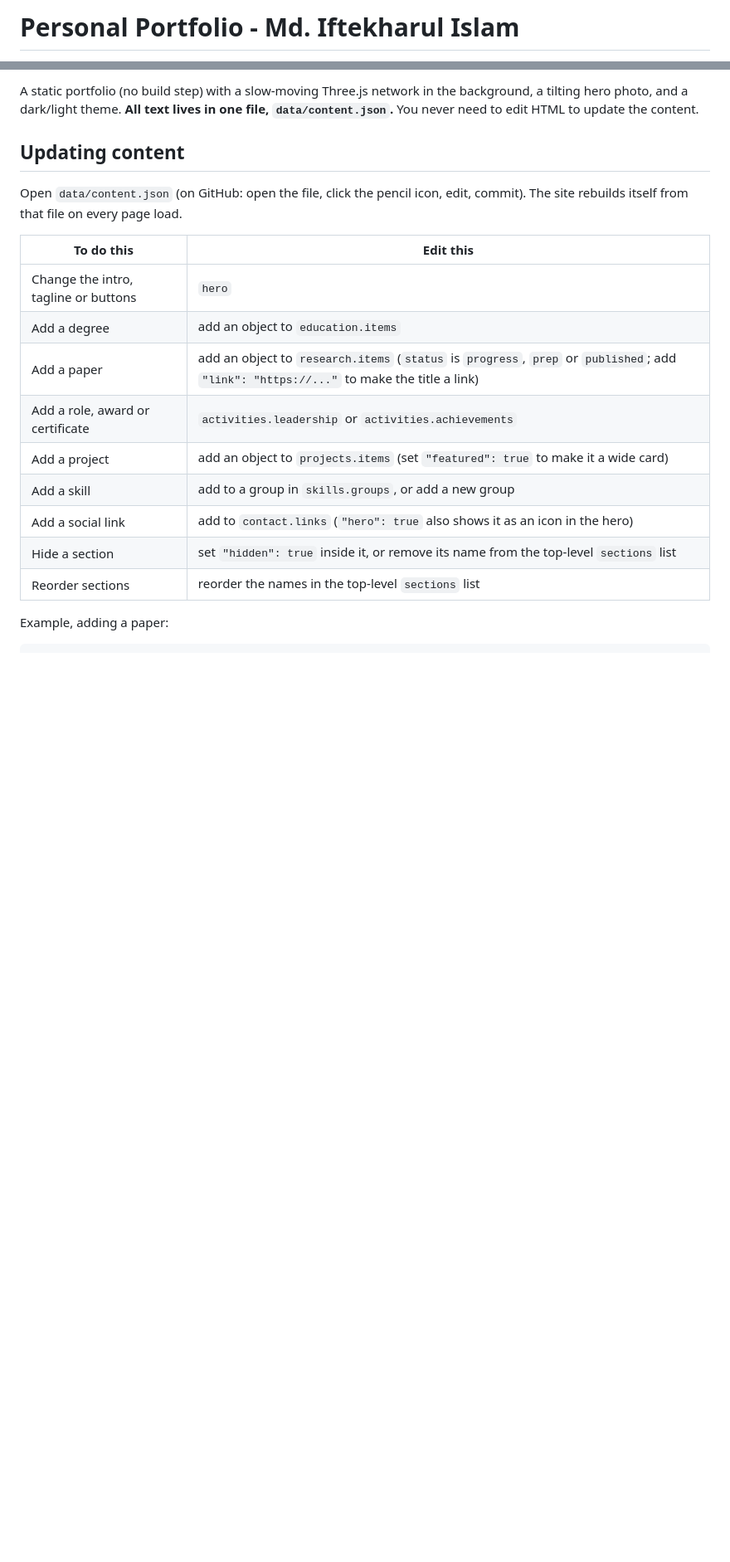
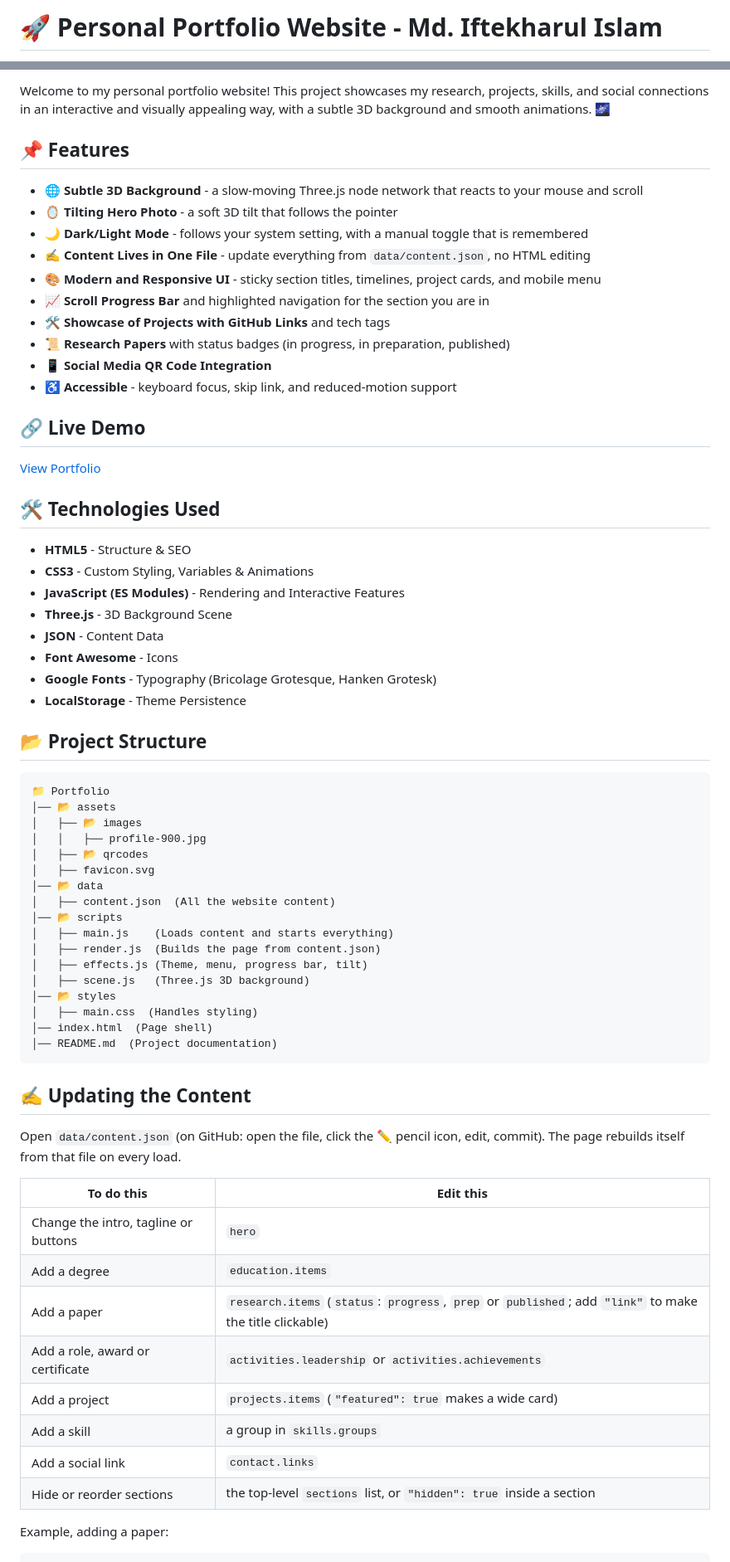
Before and after one commit to ifti136/ifti136.github.io, a Markdown page: README.md, 2 parts joined by grey strips. Shown at 83% size. GitHub-like rendering; blank space fills up the shorter version.

Commit message:
Revise README for improved clarity and details
Updated README to enhance project description, features, and usage instructions.

````diff
--- a/README.md
+++ b/README.md
@@ -1,2 +1,2 @@
-# Personal Portfolio - Md. Iftekharul Islam
+# 🚀 Personal Portfolio Website - Md. Iftekharul Islam
 
@@ -4,21 +7,70 @@ Live site: https://ifti136.github.io/
 
-A static portfolio (no build step) with a slow-moving Three.js network in the background, a tilting hero photo, and a dark/light theme. **All text lives in one file, `data/content.json`.** You never need to edit HTML to update the content.
+Welcome to my personal portfolio website! This project showcases my research, projects, skills, and social connections in an interactive and visually appealing way, with a subtle 3D background and smooth animations. 🌌
 
-## Updating content
+## 📌 Features
 
-Open `data/content.json` (on GitHub: open the file, click the pencil icon, edit, commit). The site rebuilds itself from that file on every page load.
+- 🌐 **Subtle 3D Background** - a slow-moving Three.js node network that reacts to your mouse and scroll
+- 🪞 **Tilting Hero Photo** - a soft 3D tilt that follows the pointer
+- 🌙 **Dark/Light Mode** - follows your system setting, with a manual toggle that is remembered
+- ✍️ **Content Lives in One File** - update everything from `data/content.json`, no HTML editing
+- 🎨 **Modern and Responsive UI** - sticky section titles, timelines, project cards, and mobile menu
+- 📈 **Scroll Progress Bar** and highlighted navigation for the section you are in
+- 🛠 **Showcase of Projects with GitHub Links** and tech tags
+- 📜 **Research Papers** with status badges (in progress, in preparation, published)
+- 📱 **Social Media QR Code Integration**
+- ♿ **Accessible** - keyboard focus, skip link, and reduced-motion support
+
+## 🔗 Live Demo
+
+[View Portfolio](https://ifti136.github.io/)
+
+## 🛠 Technologies Used
+
+- **HTML5** - Structure & SEO
+- **CSS3** - Custom Styling, Variables & Animations
+- **JavaScript (ES Modules)** - Rendering and Interactive Features
+- **Three.js** - 3D Background Scene
+- **JSON** - Content Data
+- **Font Awesome** - Icons
+- **Google Fonts** - Typography (Bricolage Grotesque, Hanken Grotesk)
+- **LocalStorage** - Theme Persistence
+
+## 📂 Project Structure
+
+```
+📁 Portfolio
+│── 📂 assets
+│   ├── 📂 images
+│   │   ├── profile-900.jpg
+│   ├── 📂 qrcodes
+│   ├── favicon.svg
+│── 📂 data
+│   ├── content.json  (All the website content)
+│── 📂 scripts
+│   ├── main.js    (Loads content and starts everything)
+│   ├── render.js  (Builds the page from content.json)
+│   ├── effects.js (Theme, menu, progress bar, tilt)
+│   ├── scene.js   (Three.js 3D background)
+│── 📂 styles
+│   ├── main.css  (Handles styling)
+│── index.html  (Page shell)
+│── README.md  (Project documentation)
+```
+
+## ✍️ Updating the Content
+
+Open `data/content.json` (on GitHub: open the file, click the ✏️ pencil icon, edit, commit). The page rebuilds itself from that file on every load.
 
 | To do this | Edit this |
 | --- | --- |
 | Change the intro, tagline or buttons | `hero` |
-| Add a degree | add an object to `education.items` |
-| Add a paper | add an object to `research.items` (`status` is `progress`, `prep` or `published`; add `"link": "https://..."` to make the title a link) |
+| Add a degree | `education.items` |
+| Add a paper | `research.items` (`status`: `progress`, `prep` or `published`; add `"link"` to make the title clickable) |
 | Add a role, award or certificate | `activities.leadership` or `activities.achievements` |
-| Add a project | add an object to `projects.items` (set `"featured": true` to make it a wide card) |
-| Add a skill | add to a group in `skills.groups`, or add a new group |
-| Add a social link | add to `contact.links` (`"hero": true` also shows it as an icon in the hero) |
-| Hide a section | set `"hidden": true` inside it, or remove its name from the top-level `sections` list |
-| Reorder sections | reorder the names in the top-level `sections` list |
+| Add a project | `projects.items` (`"featured": true` makes a wide card) |
+| Add a skill | a group in `skills.groups` |
+| Add a social link | `contact.links` |
+| Hide or reorder sections | the top-level `sections` list, or `"hidden": true` inside a section |
 
 Example, adding a paper:
 
````
Also changed, not shown: other parts of README.md (+28 -33 lines).
